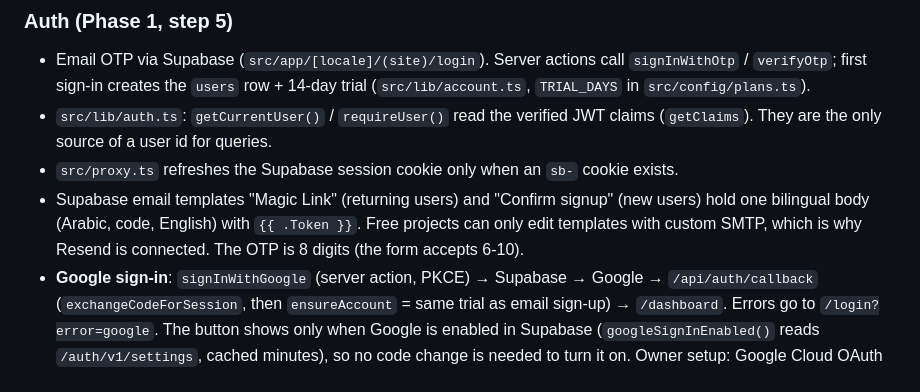
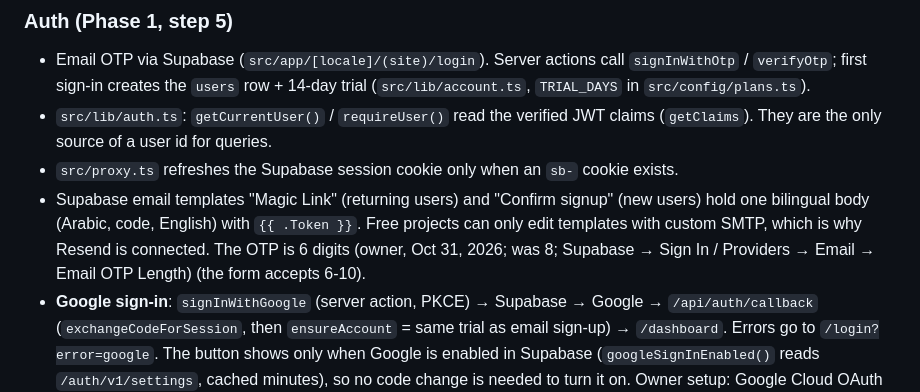
Before and after one commit to wsoollink/Wsool, a Markdown page: CLAUDE.md, the part around the change. Rendered like a GitHub page.

```diff
--- a/CLAUDE.md
+++ b/CLAUDE.md
@@ -327,7 +327,7 @@ Resend, payment gateway, seller + legal details, DMARC, final checks). Remind th
 - `src/proxy.ts` refreshes the Supabase session cookie only when an `sb-` cookie exists.
 - Supabase email templates "Magic Link" (returning users) and "Confirm signup" (new users)
   hold one bilingual body (Arabic, code, English) with `{{ .Token }}`. Free projects can only
-  edit templates with custom SMTP, which is why Resend is connected. The OTP is 8 digits
+  edit templates with custom SMTP, which is why Resend is connected. The OTP is 6 digits (owner, Oct 31, 2026; was 8; Supabase → Sign In / Providers → Email → Email OTP Length)
   (the form accepts 6-10).
 - **Google sign-in**: `signInWithGoogle` (server action, PKCE) → Supabase → Google → `/api/auth/callback`
   (`exchangeCodeForSession`, then `ensureAccount` = same trial as email sign-up) → `/dashboard`. Errors go to
```
Also changed, not shown: docs/supabase-email-templates.md (+4 -0 lines).
